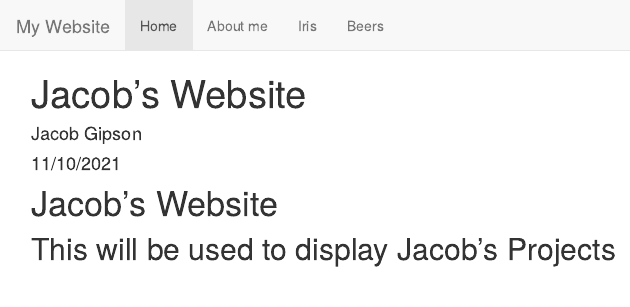
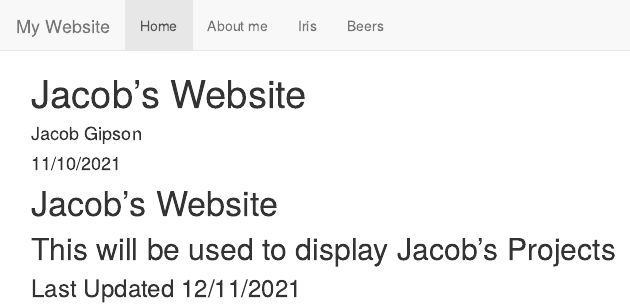
Before and after one commit to jacobgipson12/jacobgipson12.github.io, an R Markdown document (index.Rmd): the page in a window 1100 px wide, from its top. The pictures show the output file index.html that the author committed with the source, opened offline; library style sheets and scripts come from the installed R packages.

Commit message:
12/11/21 commit

```diff
--- a/index.Rmd
+++ b/index.Rmd
@@ -6,3 +6,4 @@ output: html_document
 ---
 # Jacob's Website
 ## This will be used to display Jacob's Projects
+### Last Updated 12/11/2021
```
Also changed, not shown: index.html.
